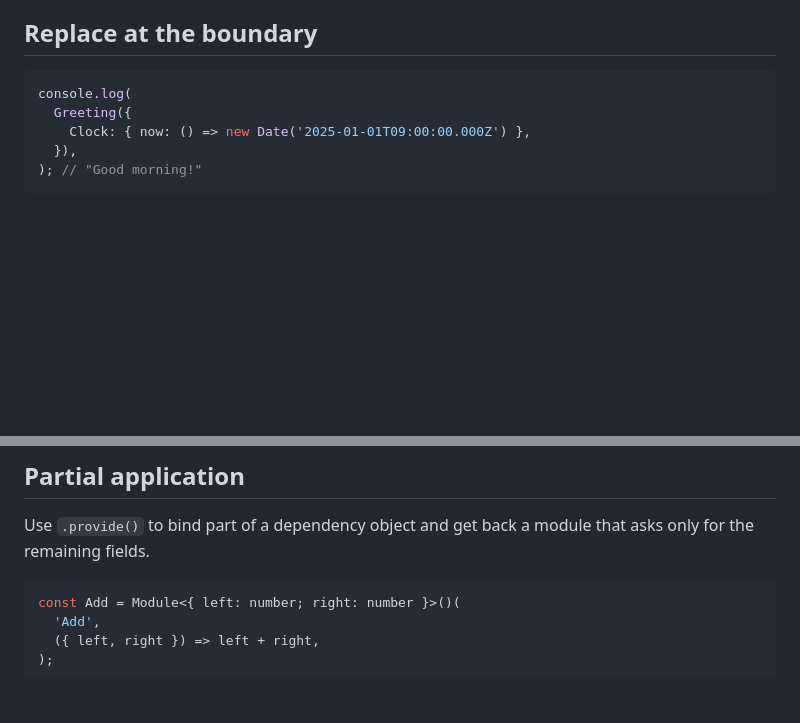
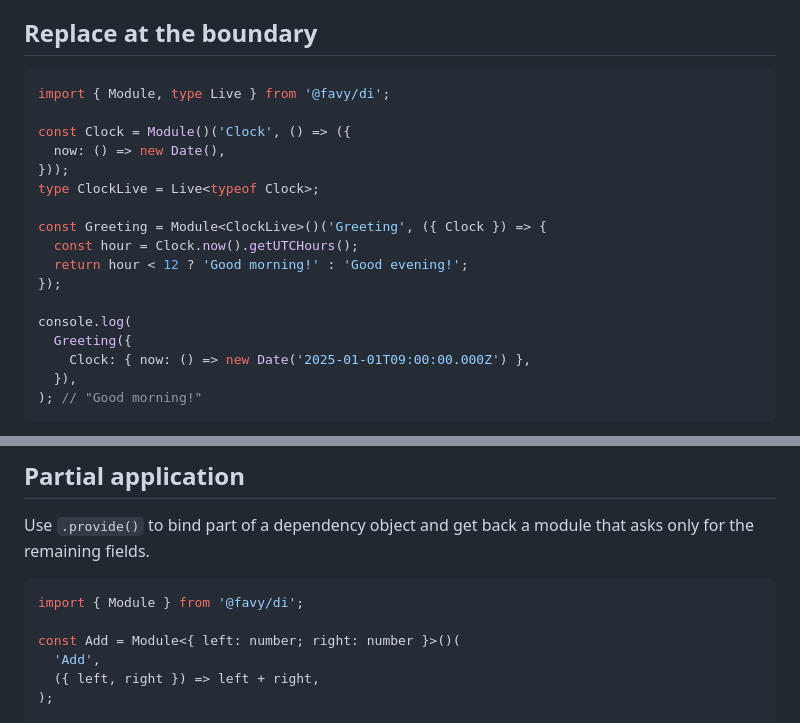
Before and after one commit to favyorg/di, a Markdown page: README.md, 2 parts joined by grey strips. Drawn GitHub-style; blank space fills up the shorter version.

Commit message:
docs: make README examples self-contained

````diff
--- a/README.md
+++ b/README.md
@@ -48,6 +48,18 @@ const Greeting = Module<ClockLive>()('Greeting', ({ Clock }) => {
 ## Replace at the boundary
 
 ```typescript
+import { Module, type Live } from '@favy/di';
+
+const Clock = Module()('Clock', () => ({
+  now: () => new Date(),
+}));
+type ClockLive = Live<typeof Clock>;
+
+const Greeting = Module<ClockLive>()('Greeting', ({ Clock }) => {
+  const hour = Clock.now().getUTCHours();
+  return hour < 12 ? 'Good morning!' : 'Good evening!';
+});
+
 console.log(
   Greeting({
     Clock: { now: () => new Date('2025-01-01T09:00:00.000Z') },
@@ -62,6 +74,8 @@ The replacement is a plain value with the same contract as `Clock`; no container
 Use `.provide()` to bind part of a dependency object and get back a module that asks only for the remaining fields.
 
 ```typescript
+import { Module } from '@favy/di';
+
 const Add = Module<{ left: number; right: number }>()(
   'Add',
   ({ left, right }) => left + right,
````
Also changed, not shown: di/README.md (+14 -0 lines).
